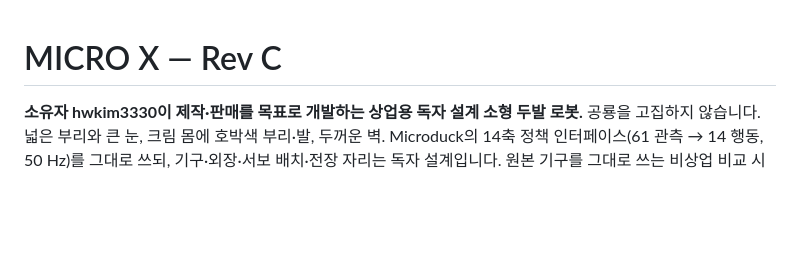
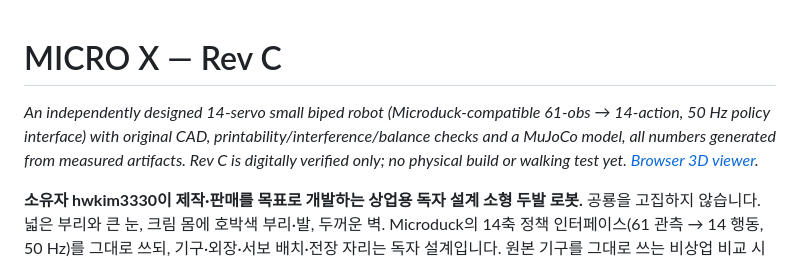
Before and after one commit to hwkim3330/micro-x, a Markdown page: README.md, the part around the change. Rendered like a GitHub page; blank space fills up the shorter version.

Commit message:
docs: add one-paragraph English summary to README
Co-Authored-By: Claude Opus 5.5 (1M context) <noreply@anthropic.com>

```diff
--- a/README.md
+++ b/README.md
@@ -1,4 +1,6 @@
 # MICRO X — Rev C
+
+*An independently designed 14-servo small biped robot (Microduck-compatible 61-obs → 14-action, 50 Hz policy interface) with original CAD, printability/interference/balance checks and a MuJoCo model, all numbers generated from measured artifacts. Rev C is digitally verified only; no physical build or walking test yet. [Browser 3D viewer](https://hwkim3330.github.io/micro-x/web/).*
 
 **소유자 hwkim3330이 제작·판매를 목표로 개발하는 상업용 독자 설계 소형 두발 로봇.** 공룡을 고집하지 않습니다. 넓은 부리와 큰 눈, 크림 몸에 호박색 부리·발, 두꺼운 벽. Microduck의 14축 정책 인터페이스(61 관측 → 14 행동, 50 Hz)를 그대로 쓰되, 기구·외장·서보 배치·전장 자리는 독자 설계입니다. 원본 기구를 그대로 쓰는 비상업 비교 시험기 [Micro Rex](https://github.com/hwkim3330/micro-rex)는 별도 저장소로 보존합니다.
 
```
